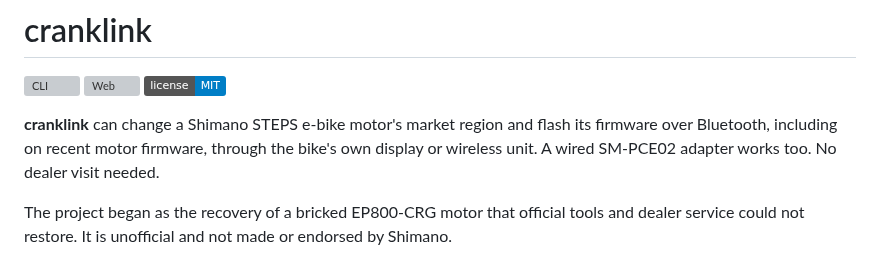
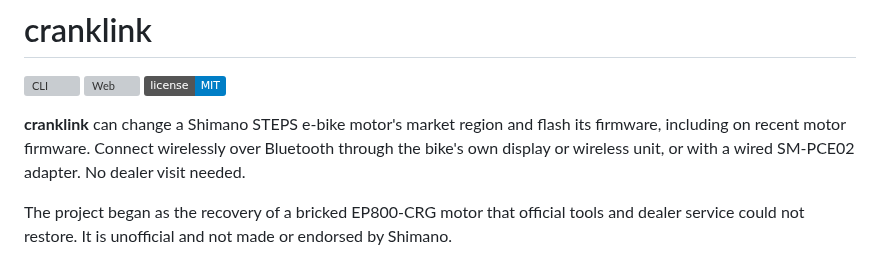
Before and after one commit to plainoss/cranklink, a Markdown page: README.md, the part around the change. Rendered like a GitHub page; badges without logos; grey boxes are pictures that could not be loaded.

```diff
--- a/README.md
+++ b/README.md
@@ -4,7 +4,7 @@
 [![Web](https://github.com/plainoss/cranklink/actions/workflows/web.yml/badge.svg)](https://github.com/plainoss/cranklink/actions/workflows/web.yml)
 [![License: MIT](https://img.shields.io/badge/license-MIT-blue.svg)](LICENSE)
 
-**cranklink** can change a Shimano STEPS e-bike motor's market region and flash its firmware over Bluetooth, including on recent motor firmware, through the bike's own display or wireless unit. A wired SM-PCE02 adapter works too. No dealer visit needed.
+**cranklink** can change a Shimano STEPS e-bike motor's market region and flash its firmware, including on recent motor firmware. Connect wirelessly over Bluetooth through the bike's own display or wireless unit, or with a wired SM-PCE02 adapter. No dealer visit needed.
 
 The project began as the recovery of a bricked EP800-CRG motor that official tools and dealer service could not restore. It is unofficial and not made or endorsed by Shimano.
 
```
